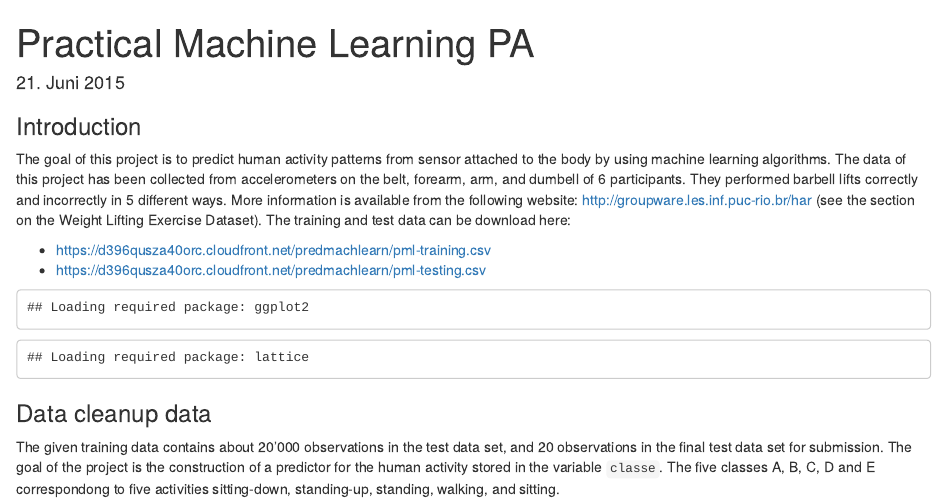
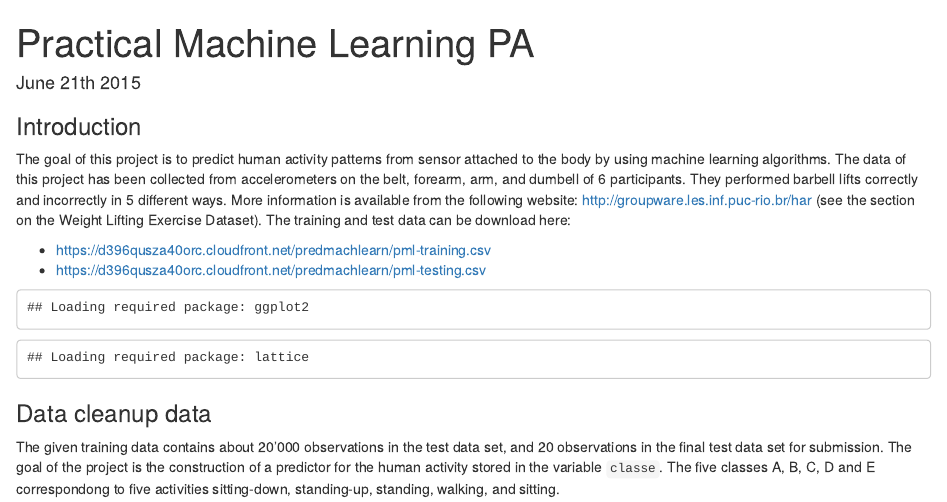
Before and after one commit to higgser/predmachlearn, an R Markdown document (machlearn project.Rmd): the page in a window 1100 px wide, from its top. Rendered offline with R 4.5, knitr and Pandoc, with nearby package versions; some code elsewhere in the file could not run offline.

Commit message:
fixed date

```diff
--- a/machlearn project.Rmd
+++ b/machlearn project.Rmd
@@ -3,7 +3,7 @@ title: "Practical Machine Learning PA"
 output:
   html_document:
     keep_md: yes
-date: "21. Juni 2015"
+date: "June 21th 2015"
 ---
 
 ### Introduction
```
Also changed, not shown: machlearn_project.md (+1 -1 lines), machlearn_project.html.
